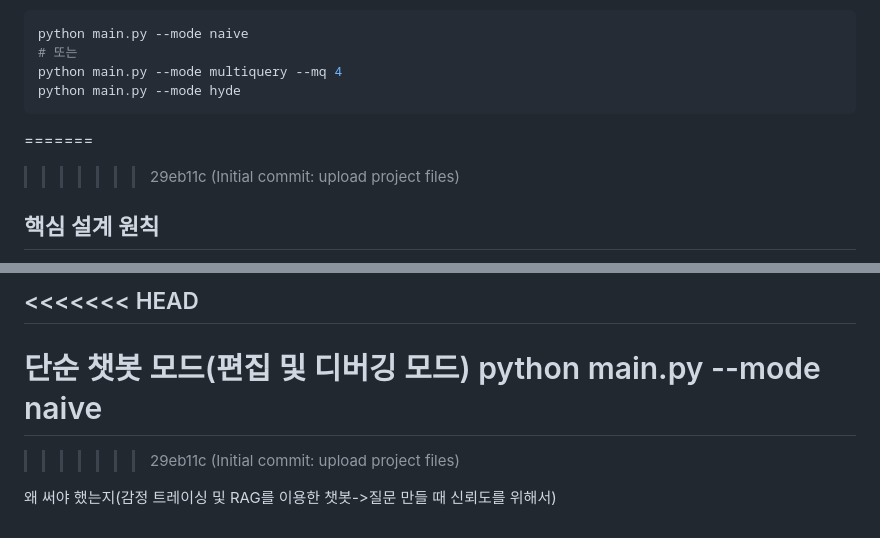
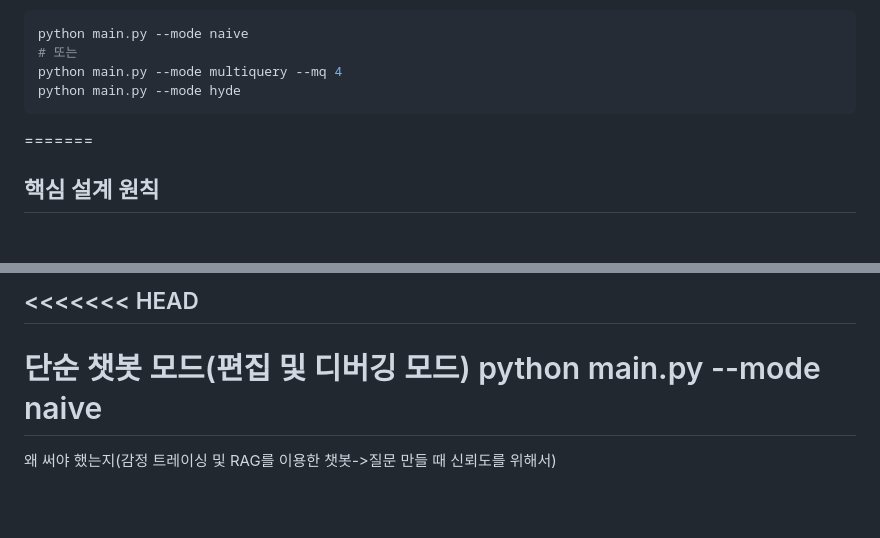
Before and after one commit to milcup3/Simtok_-, a Markdown page: README.md, 2 parts joined by grey strips. GitHub-like rendering; blank space fills up the shorter version.

````diff
--- a/README.md
+++ b/README.md
@@ -157,7 +157,6 @@ python main.py --mode hyde
 ```
 
 =======
->>>>>>> 29eb11c (Initial commit: upload project files)
 ## 핵심 설계 원칙
 - OpenAI API only: 임베딩/생성/재랭킹 전부 OpenAI API로 통일
 - 토큰 상한 엄수: 질의/문맥/시스템합 1,600~2,000토큰 이내로 유지
@@ -177,6 +176,5 @@ python main.py --mode hyde
 단순 챗봇 모드(편집 및 디버깅 모드)
 python main.py --mode naive
 =======
->>>>>>> 29eb11c (Initial commit: upload project files)
 
 왜 써야 했는지(감정 트레이싱 및 RAG를 이용한 챗봇->질문 만들 때 신뢰도를 위해서)
````
